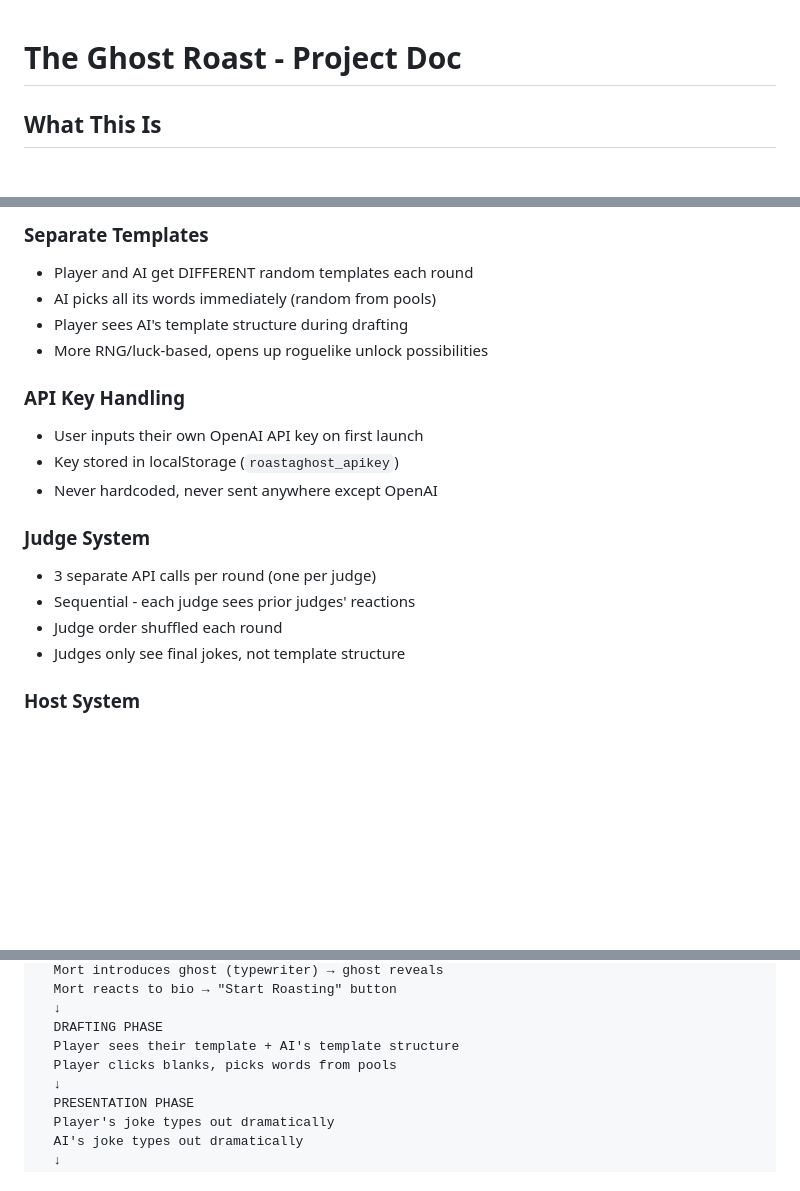
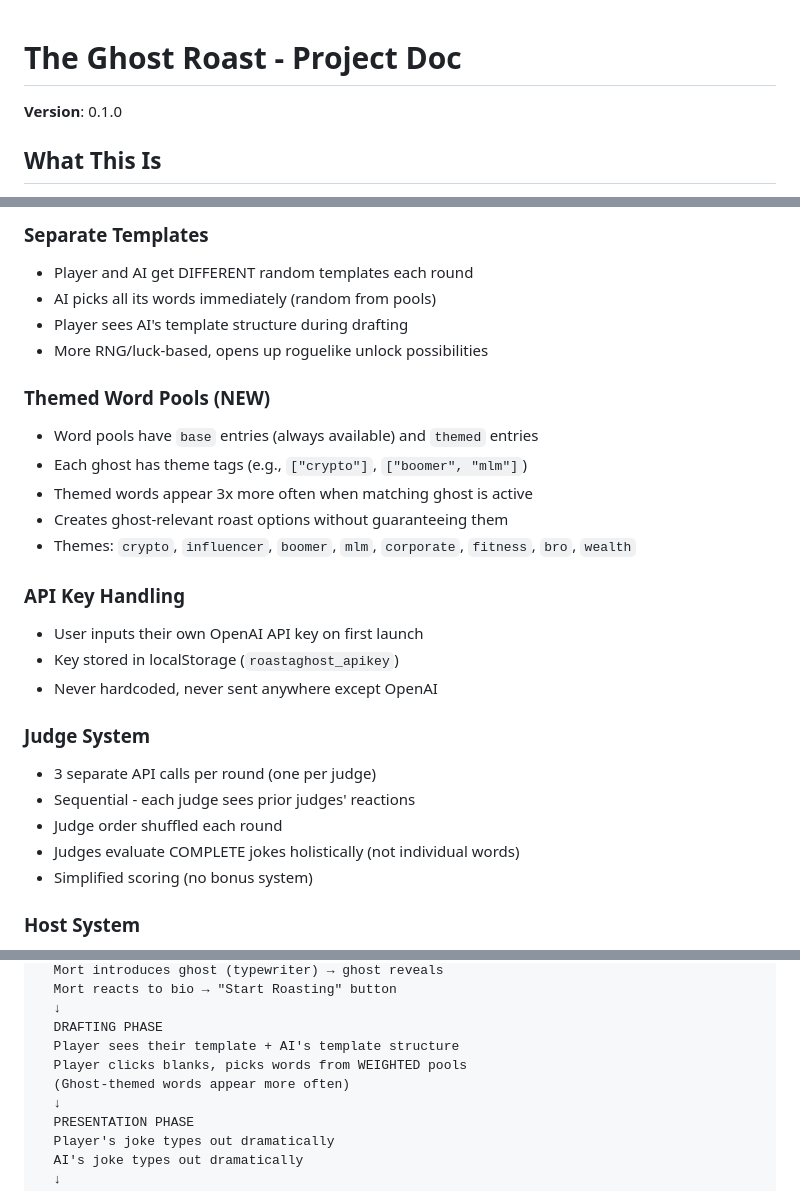
Before and after one commit to dasbeardo/ghostroast, a Markdown page: CLAUDE.md, 3 parts joined by grey strips. GitHub-like rendering; blank space fills up the shorter version.

```diff
--- a/CLAUDE.md
+++ b/CLAUDE.md
@@ -1,4 +1,6 @@
 # The Ghost Roast - Project Doc
+
+**Version**: 0.1.0
 
 ## What This Is
 A comedy game where players compete against an AI opponent to craft roasts of "ghosts" (deceased people with humorous bios). Player and AI each get a DIFFERENT random template and draft words to complete their roast. Three randomly selected AI judges score the final jokes.
@@ -53,6 +57,13 @@ roastaghost/
 - Player sees AI's template structure during drafting
 - More RNG/luck-based, opens up roguelike unlock possibilities
 
+### Themed Word Pools (NEW)
+- Word pools have `base` entries (always available) and `themed` entries
+- Each ghost has theme tags (e.g., `["crypto"]`, `["boomer", "mlm"]`)
+- Themed words appear 3x more often when matching ghost is active
+- Creates ghost-relevant roast options without guaranteeing them
+- Themes: `crypto`, `influencer`, `boomer`, `mlm`, `corporate`, `fitness`, `bro`, `wealth`
+
 ### API Key Handling
 - User inputs their own OpenAI API key on first launch
 - Key stored in localStorage (`roastaghost_apikey`)
@@ -62,7 +73,8 @@ roastaghost/
 - 3 separate API calls per round (one per judge)
 - Sequential - each judge sees prior judges' reactions
 - Judge order shuffled each round
-- Judges only see final jokes, not template structure
+- Judges evaluate COMPLETE jokes holistically (not individual words)
+- Simplified scoring (no bonus system)
 
 ### Host System
 - Mort Holloway hosts the show with typewriter dialogue
@@ -99,7 +111,8 @@ ROUND LOOP (best of 3):
   ↓
   DRAFTING PHASE
   Player sees their template + AI's template structure
-  Player clicks blanks, picks words from pools
+  Player clicks blanks, picks words from WEIGHTED pools
+  (Ghost-themed words appear more often)
   ↓
   PRESENTATION PHASE
   Player's joke types out dramatically
```
Also changed, not shown: other parts of CLAUDE.md (+72 -25 lines).
